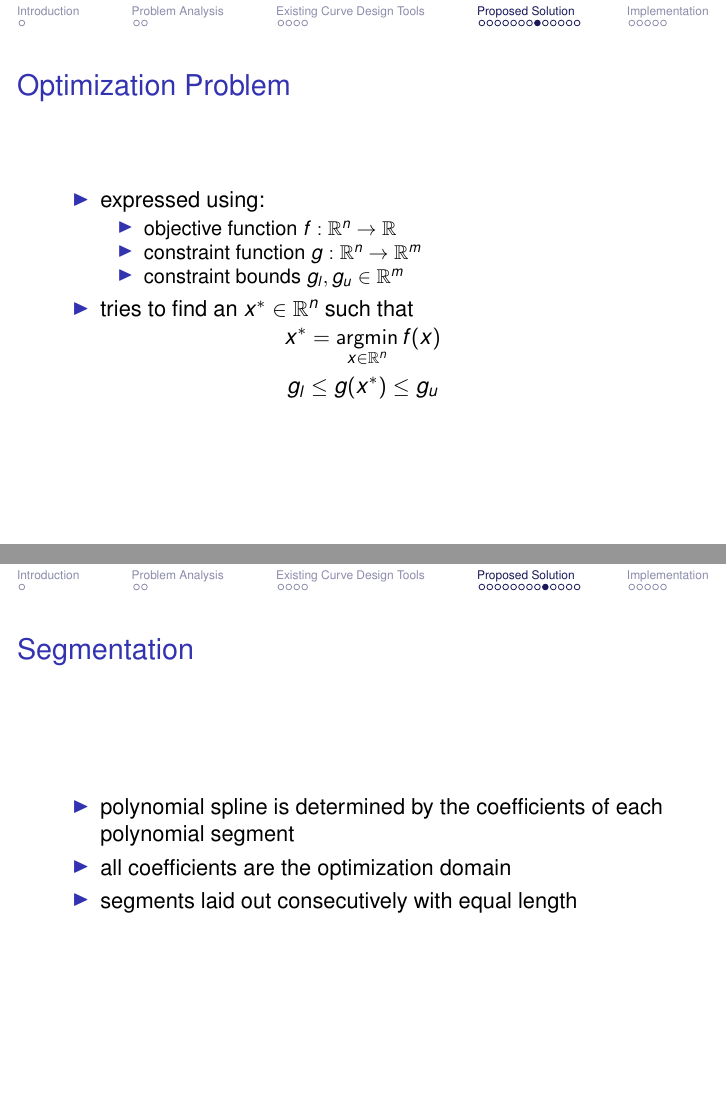
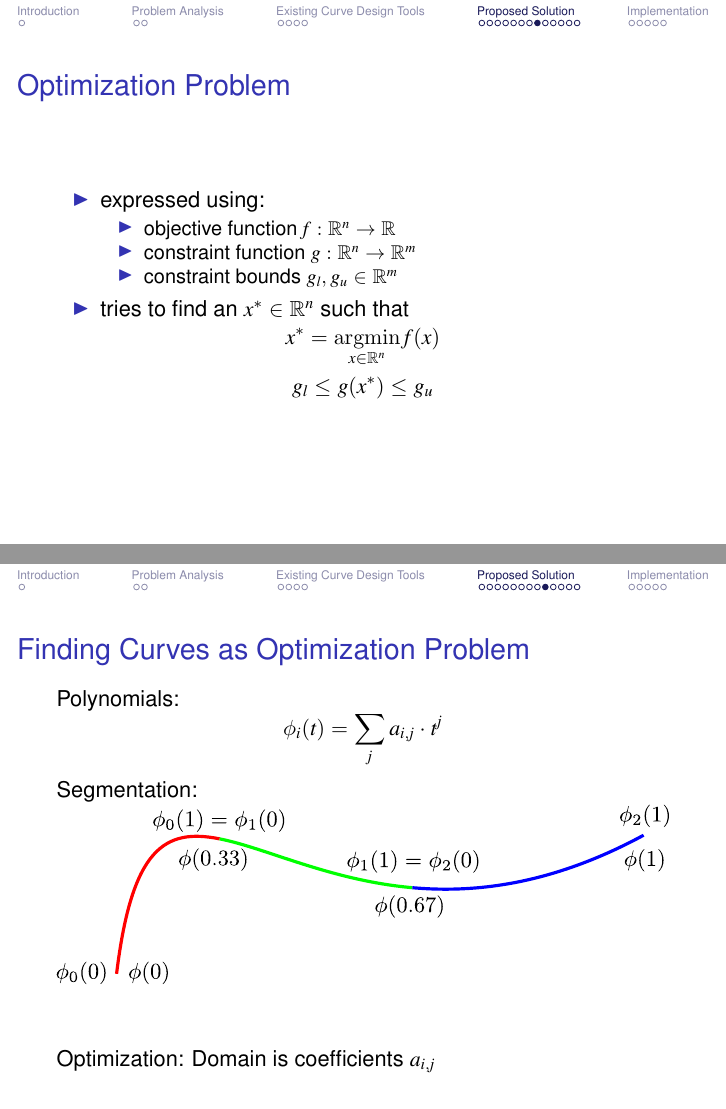
Before and after one commit to julianbrunner/kurve, LaTeX slides (idp/slides/slides.tex): pages 16 and 17 of 26, joined at a grey line. Compiled offline with pdfLaTeX.

Commit message:
improved finding curves as optimization problem slide

```diff
--- a/idp/slides/slides.tex
+++ b/idp/slides/slides.tex
@@ -1,9 +1,9 @@
-\documentclass{beamer}
+\documentclass[mathserif]{beamer}
 
-\usepackage[utf8]{inputenc}
-\usepackage[T1]{fontenc}
-\usepackage{times}
-\usepackage{graphicx}
+\usepackage[utf8]{inputenc}    % enables use of utf8 characters in the input file
+\usepackage[T1]{fontenc}       % enables proper output of unicode characters such that text can be copy-pasted from the pdf file
+\usepackage{times}             % replaces Computer Modern font with something resembling Times
+\usepackage{graphicx}          % enables including graphics
 \usepackage{amsmath}           % ams math module
 \usepackage{amssymb}           % ams math symbols
 \usepackage{mathtools}         % fixes a few quirks with the ams packages
@@ -233,13 +233,21 @@
 
 
 		\begin{frame}
-			\frametitle{Segmentation}
-			\begin{itemize}
-				\item polynomial spline is determined by the coefficients of each polynomial segment
-				\item all coefficients are the optimization domain
-				\item segments laid out consecutively with equal length
-			\end{itemize}
-			% TODO: illustration
+			\frametitle{Finding Curves as Optimization Problem}
+
+			Polynomials:
+			\begin{equation*}
+				\apply{\phi_i}{t} = \sum_j a_{i,j} \cdot t^j
+			\end{equation*}
+
+			Segmentation:
+			\begin{centering}
+				\includegraphics[width=\textwidth]{../resources/segmentation.pdf}
+			\end{centering}
+
+			\vspace{5mm}
+
+			Optimization: Domain is coefficients \(a_{i,j}\)
 		\end{frame}
 
 
```
Also changed, not shown: idp/documentation/paper.tex (+6 -2 lines), idp/resources/segmentation.pdf (added), idp/resources/segmentation.svg (added), idp/slides/slides.tex (6 more changed lines).
